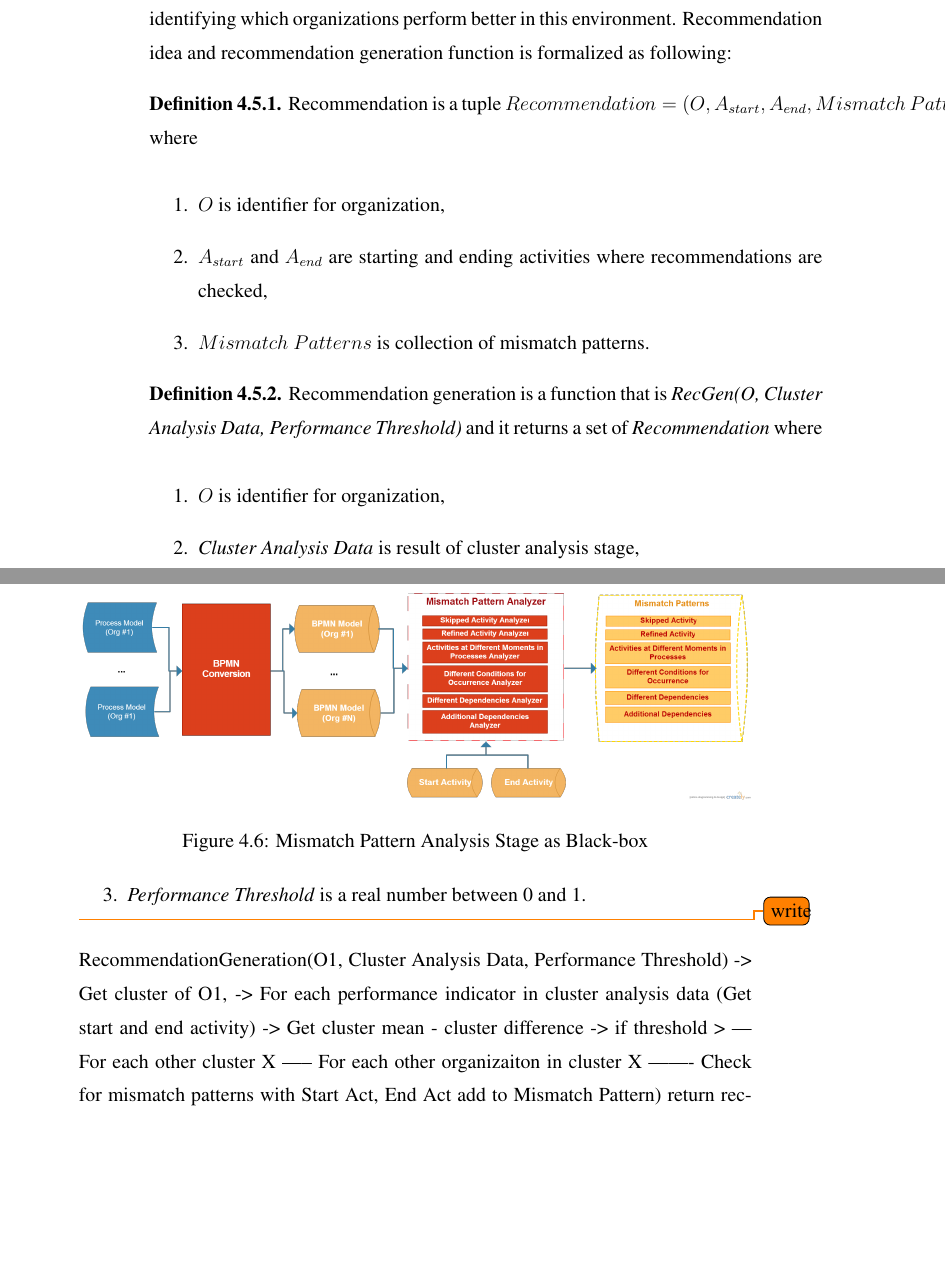
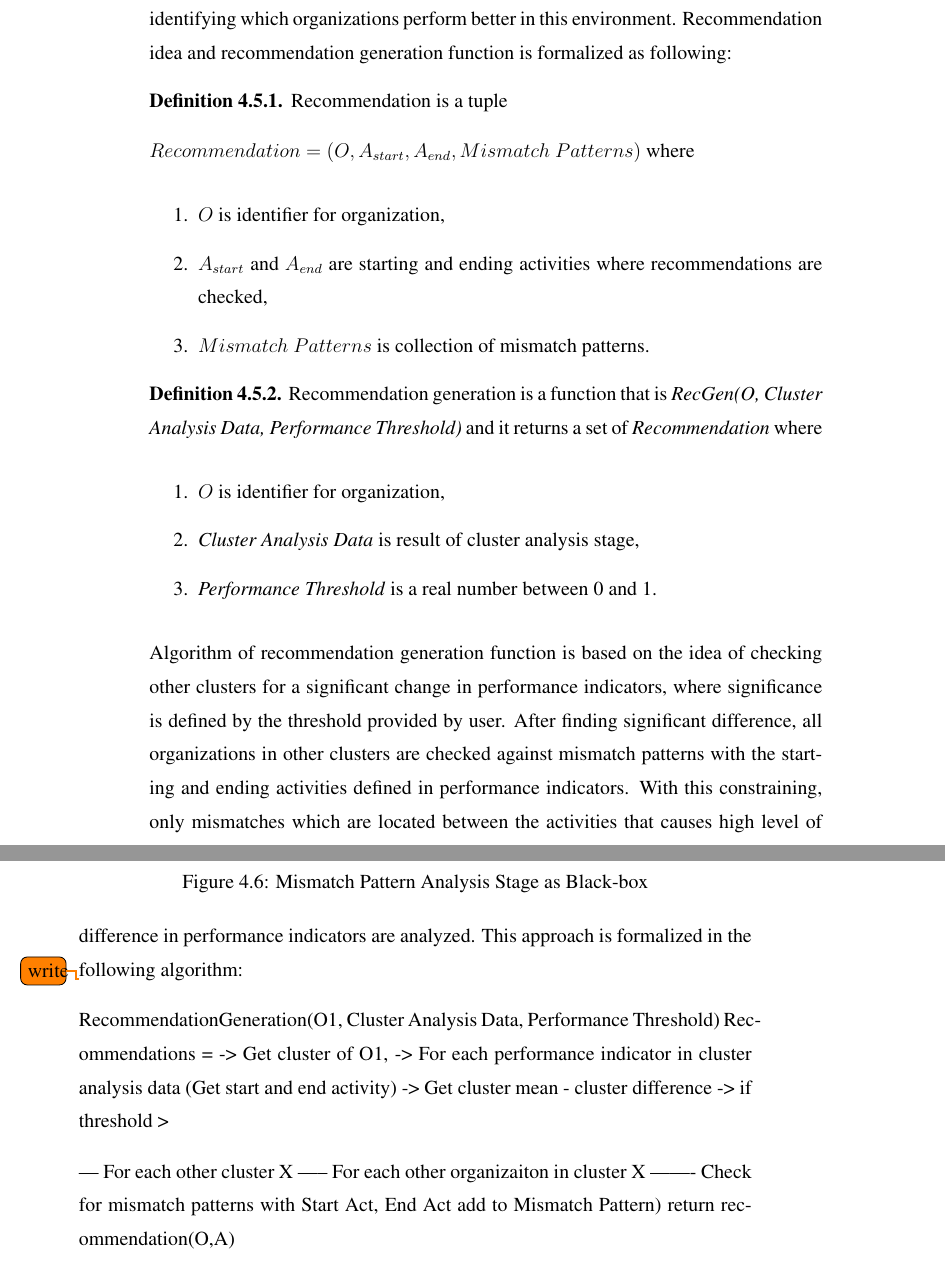
Before and after one commit to onuryilmaz/cross-org-proc-min-thesis, a LaTeX thesis (thesis.tex, which reads 4_methodology/methodology.tex): two parts of pages 53 and 54 of 58 before the commit and two parts of pages 53 and 54 of 60 after it, joined at a grey line, cut so that both start at the same text, the shorter picture padded with empty space. Compiled offline with pdfLaTeX; a LaTeX package or settings file that is missing is left out.

Commit message:
no message

```diff
--- a/4_methodology/methodology.tex
+++ b/4_methodology/methodology.tex
@@ -305,14 +306,17 @@ Recommendation generation is a function that is \textit{RecGen(O, Cluster Analys
 	\end{enumerate}
 \end{definition}
 
+Algorithm of recommendation generation function is based on the idea of checking other clusters for a significant change in performance indicators, where significance is defined by the threshold provided by user. After finding significant difference, all organizations in other clusters are checked against mismatch patterns with the starting and ending activities defined in performance indicators. With this constraining, only mismatches which are located between the activities that causes high level of difference in performance indicators are analyzed. This approach is formalized in the following algorithm:
 
 \todo{write}
 
 RecommendationGeneration(O1, Cluster Analysis Data,  Performance Threshold)
+Recommendations ={}
 -> Get cluster of O1,
 -> For each performance indicator in cluster analysis data (Get start and end activity)
 -> Get cluster mean - cluster difference
 -> if threshold >
+
 --- For each other cluster X
 ----- For each other organizaiton in cluster X
 ------- Check for mismatch patterns with Start Act, End Act add to Mismatch Pattern)
```
Also changed, not shown: 4_methodology/approach-overview.png, 4_methodology/methodology.tex (5 more changed lines).
